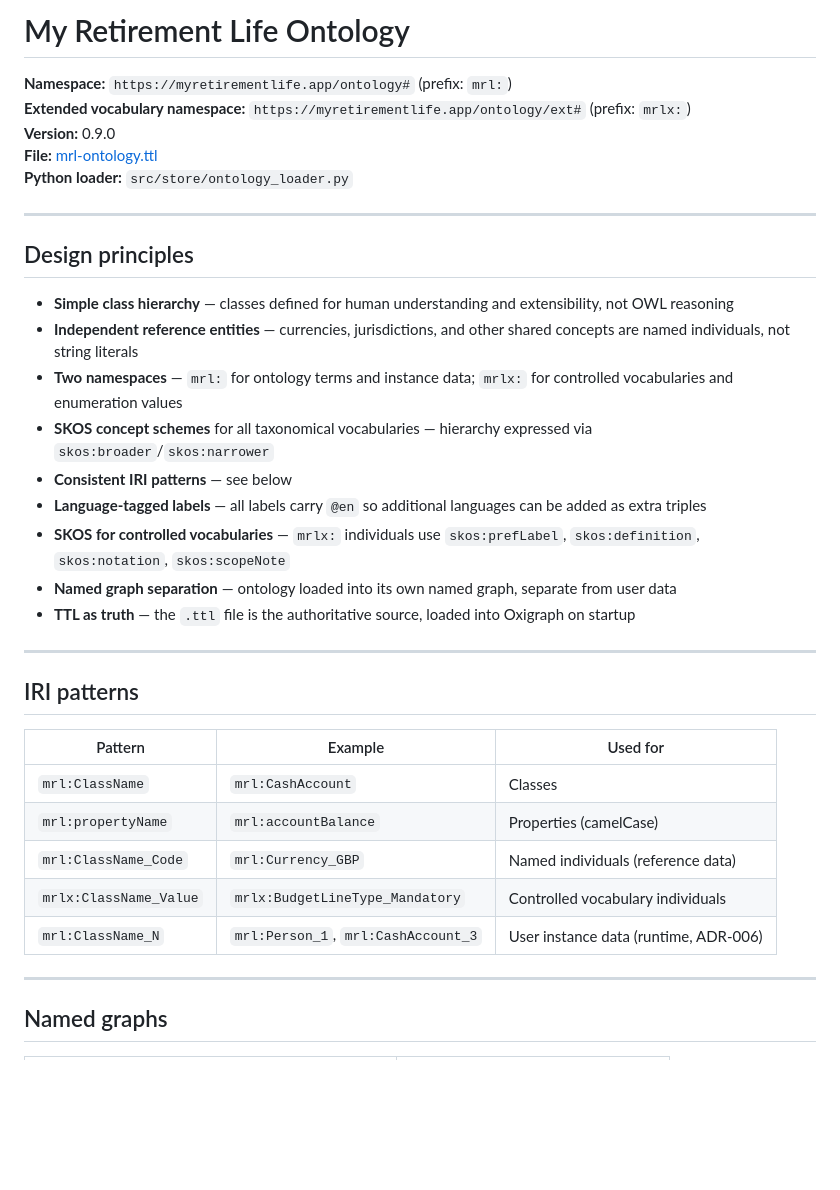
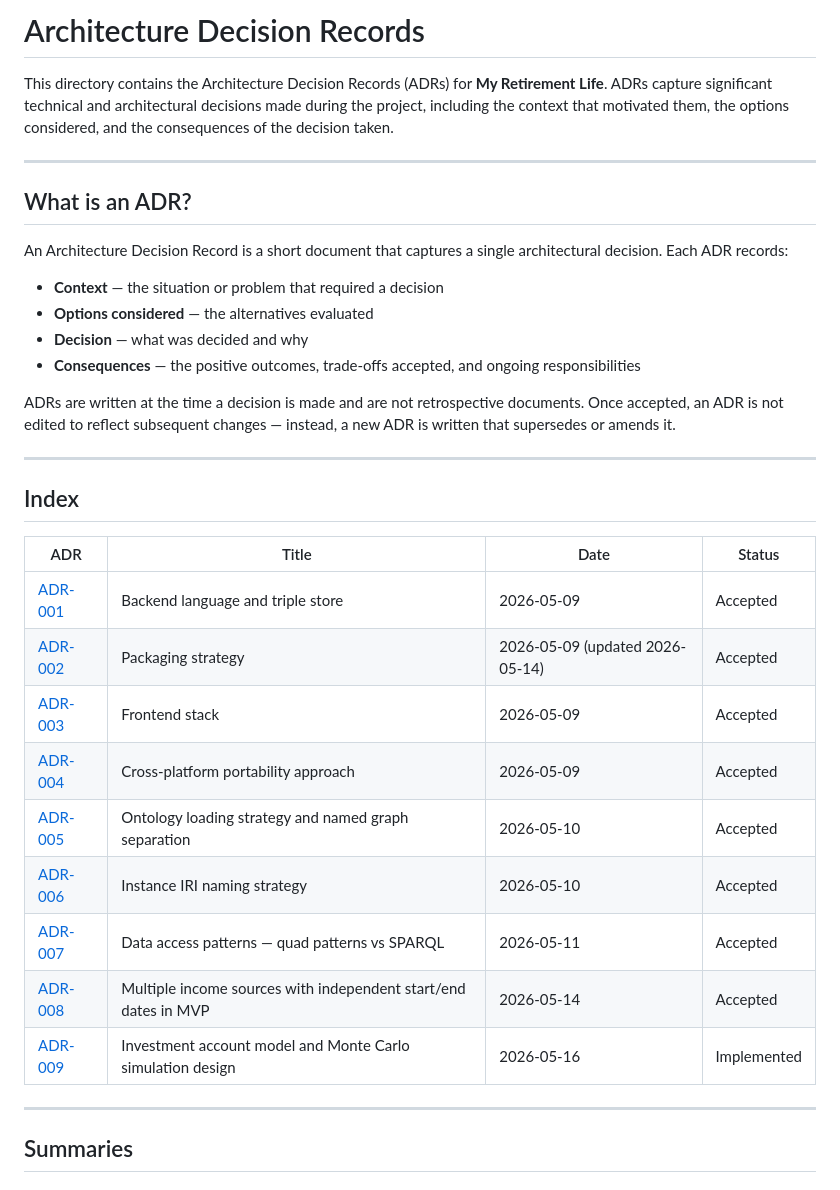
Before and after one commit to Wooloomooloo2/my-retirement-life, a Markdown page: docs/adr/README.md, the part around one of its changes. Drawn GitHub-style; blank space fills up the shorter version.

Commit message:
Corrected ADR Readme

```diff
--- a/docs/adr/README.md
+++ b/docs/adr/README.md
@@ -1,38 +1,36 @@
-# My Retirement Life Ontology
+# Architecture Decision Records
 
-**Namespace:** `https://myretirementlife.app/ontology#` (prefix: `mrl:`)
-**Extended vocabulary namespace:** `https://myretirementlife.app/ontology/ext#` (prefix: `mrlx:`)
-**Version:** 0.9.0
-**File:** [mrl-ontology.ttl](mrl-ontology.ttl)
-**Python loader:** `src/store/ontology_loader.py`
+This directory contains the Architecture Decision Records (ADRs) for **My Retirement Life**. ADRs capture significant technical and architectural decisions made during the project, including the context that motivated them, the options considered, and the consequences of the decision taken.
 
 ---
 
-## Design principles
+## What is an ADR?
 
-- **Simple class hierarchy** — classes defined for human understanding and extensibility, not OWL reasoning
-- **Independent reference entities** — currencies, jurisdictions, and other shared concepts are named individuals, not string literals
-- **Two namespaces** — `mrl:` for ontology terms and instance data; `mrlx:` for controlled vocabularies and enumeration values
-- **SKOS concept schemes** for all taxonomical vocabularies — hierarchy expressed via `skos:broader`/`skos:narrower`
-- **Consistent IRI patterns** — see below
-- **Language-tagged labels** — all labels carry `@en` so additional languages can be added as extra triples
-- **SKOS for controlled vocabularies** — `mrlx:` individuals use `skos:prefLabel`, `skos:definition`, `skos:notation`, `skos:scopeNote`
-- **Named graph separation** — ontology loaded into its own named graph, separate from user data
-- **TTL as truth** — the `.ttl` file is the authoritative source, loaded into Oxigraph on startup
+An Architecture Decision Record is a short document that captures a single architectural decision. Each ADR records:
+- **Context** — the situation or problem that required a decision
+- **Options considered** — the alternatives evaluated
+- **Decision** — what was decided and why
+- **Consequences** — the positive outcomes, trade-offs accepted, and ongoing responsibilities
+
+ADRs are written at the time a decision is made and are not retrospective documents. Once accepted, an ADR is not edited to reflect subsequent changes — instead, a new ADR is written that supersedes or amends it.
 
 ---
 
-## IRI patterns
+## Index
 
-| Pattern | Example | Used for |
-|---------|---------|----------|
-| `mrl:ClassName` | `mrl:CashAccount` | Classes |
-| `mrl:propertyName` | `mrl:accountBalance` | Properties (camelCase) |
-| `mrl:ClassName_Code` | `mrl:Currency_GBP` | Named individuals (reference data) |
-| `mrlx:ClassName_Value` | `mrlx:BudgetLineType_Mandatory` | Controlled vocabulary individuals |
-| `mrl:ClassName_N` | `mrl:Person_1`, `mrl:CashAccount_3` | User instance data (runtime, ADR-006) |
+| ADR | Title | Date | Status |
+|-----|-------|------|--------|
+| [ADR-001](ADR-001-backend-language-and-triple-store.md) | Backend language and triple store | 2026-05-09 | Accepted |
+| [ADR-002](ADR-002-packaging-strategy.md) | Packaging strategy | 2026-05-09 (updated 2026-05-14) | Accepted |
+| [ADR-003](ADR-003-frontend-stack.md) | Frontend stack | 2026-05-09 | Accepted |
+| [ADR-004](ADR-004-cross-platform-portability.md) | Cross-platform portability approach | 2026-05-09 | Accepted |
+| [ADR-005](ADR-005-ontology-loading-strategy.md) | Ontology loading strategy and named graph separation | 2026-05-10 | Accepted |
+| [ADR-006](ADR-006-instance-iri-naming-strategy.md) | Instance IRI naming strategy | 2026-05-10 | Accepted |
+| [ADR-007](ADR-007-data-access-patterns.md) | Data access patterns — quad patterns vs SPARQL | 2026-05-11 | Accepted |
+| [ADR-008](ADR-008-multiple-income-sources.md) | Multiple income sources with independent start/end dates in MVP | 2026-05-14 | Accepted |
+| [ADR-009](ADR-009-investment-accounts-and-monte-carlo.md) | Investment account model and Monte Carlo simulation design | 2026-05-16 | Implemented |
 
 ---
 
-## Named graphs
+## Summaries
 
```
Also changed, not shown: other parts of docs/adr/README.md (+41 -231 lines).
